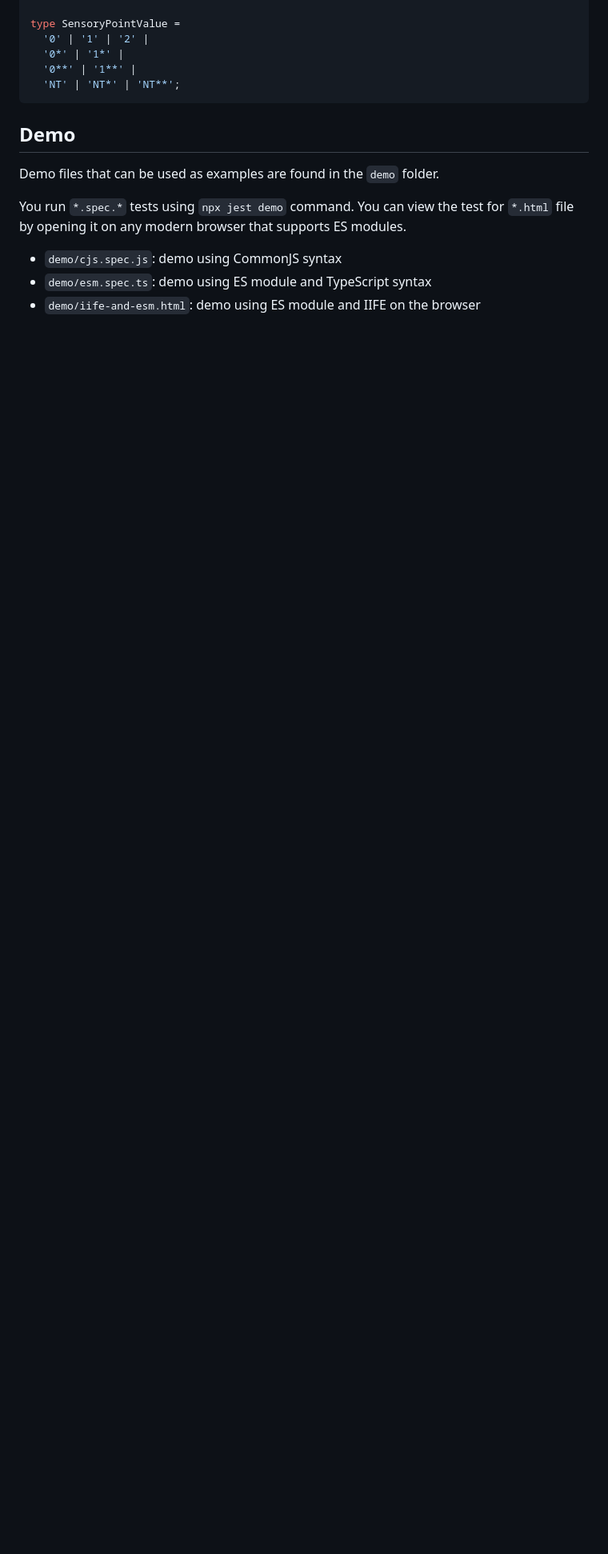
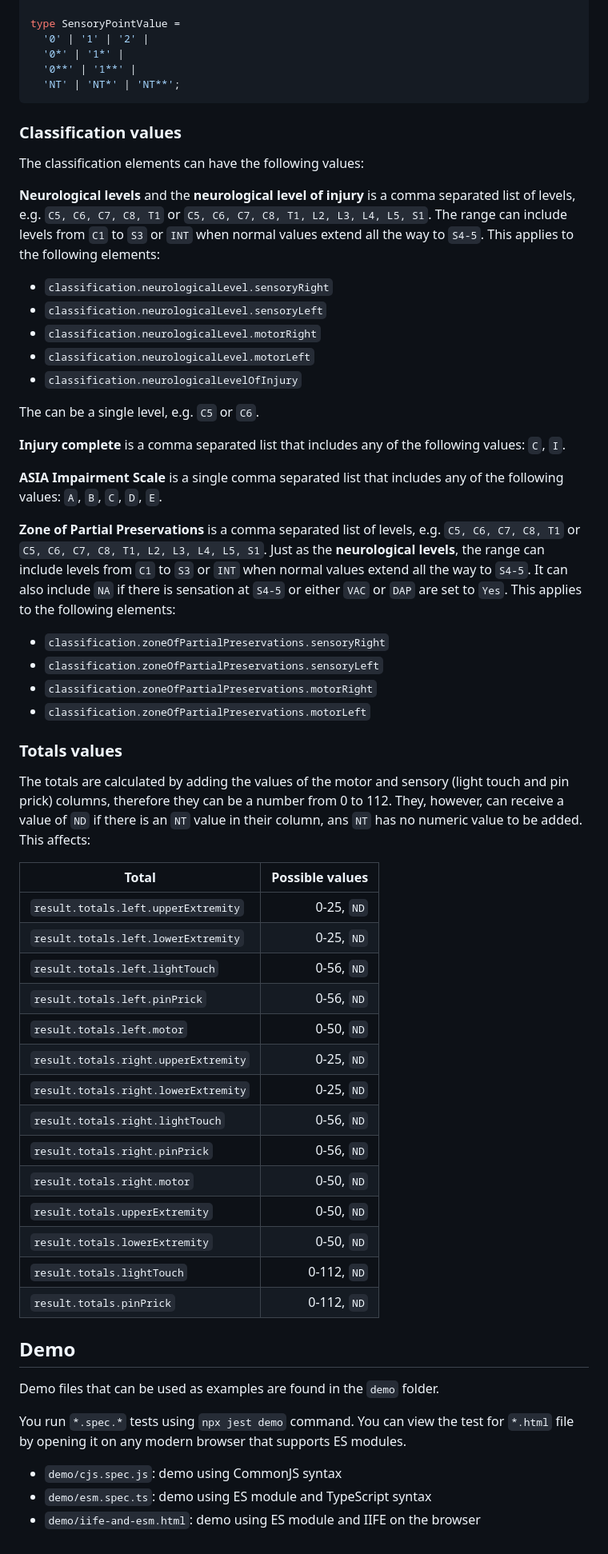
Before and after one commit to praxis-isncsci/algorithm, a Markdown page: README.md, the part around the change. Shown at 80% size. GitHub-like rendering; blank space fills up the shorter version.

Commit message:
+ Possible totals and classification values to docs

````diff
--- a/README.md
+++ b/README.md
@@ -186,6 +186,60 @@ type SensoryPointValue =
   'NT' | 'NT*' | 'NT**';
 ```
 
+### Classification values
+
+The classification elements can have the following values:
+
+**Neurological levels** and the **neurological level of injury** is a comma separated list of levels, e.g. `C5, C6, C7, C8, T1` or `C5, C6, C7, C8, T1, L2, L3, L4, L5, S1`.
+The range can include levels from `C1` to `S3` or `INT` when normal values extend all the way to `S4-5`.
+This applies to the following elements:
+
+- `classification.neurologicalLevel.sensoryRight`
+- `classification.neurologicalLevel.sensoryLeft`
+- `classification.neurologicalLevel.motorRight`
+- `classification.neurologicalLevel.motorLeft`
+- `classification.neurologicalLevelOfInjury`
+
+The  can be a single level, e.g. `C5` or `C6`.
+
+**Injury complete** is a comma separated list that includes any of the following values: `C`, `I`.
+
+**ASIA Impairment Scale** is a single comma separated list that includes any of the following values: `A`, `B`, `C`, `D`, `E`.
+
+**Zone of Partial Preservations** is a comma separated list of levels, e.g. `C5, C6, C7, C8, T1` or `C5, C6, C7, C8, T1, L2, L3, L4, L5, S1`.
+Just as the **neurological levels**, the range can include levels from `C1` to `S3` or `INT` when normal values extend all the way to `S4-5`. It can also include `NA` if there is sensation at `S4-5` or either `VAC` or `DAP` are set to `Yes`.
+This applies to the following elements:
+
+- `classification.zoneOfPartialPreservations.sensoryRight`
+- `classification.zoneOfPartialPreservations.sensoryLeft`
+- `classification.zoneOfPartialPreservations.motorRight`
+- `classification.zoneOfPartialPreservations.motorLeft`
+
+### Totals values
+
+The totals are calculated by adding the values of the motor and sensory (light touch and pin prick) columns, therefore they can be a number from 0 to 112.
+They, however, can receive a value of `ND` if there is an `NT` value in their column, ans `NT` has no numeric value to be added.
+This affects:
+
+| Total                                | Possible values |
+|--------------------------------------|----------------:|
+| `result.totals.left.upperExtremity`  | 0-25, `ND`      |
+| `result.totals.left.lowerExtremity`  | 0-25, `ND`      |
+| `result.totals.left.lightTouch`      | 0-56, `ND`      |
+| `result.totals.left.pinPrick`        | 0-56, `ND`      |
+| `result.totals.left.motor`           | 0-50, `ND`      |
+| `result.totals.right.upperExtremity` | 0-25, `ND`      |
+| `result.totals.right.lowerExtremity` | 0-25, `ND`      |
+| `result.totals.right.lightTouch`     | 0-56, `ND`      |
+| `result.totals.right.pinPrick`       | 0-56, `ND`      |
+| `result.totals.right.motor`          | 0-50, `ND`      |
+| `result.totals.upperExtremity`       | 0-50, `ND`      |
+| `result.totals.lowerExtremity`       | 0-50, `ND`      |
+| `result.totals.lightTouch`           | 0-112, `ND`     |
+| `result.totals.pinPrick`             | 0-112, `ND`     |
+
+
+
 ## Demo
 Demo files that can be used as examples are found in the `demo` folder.
 
````
